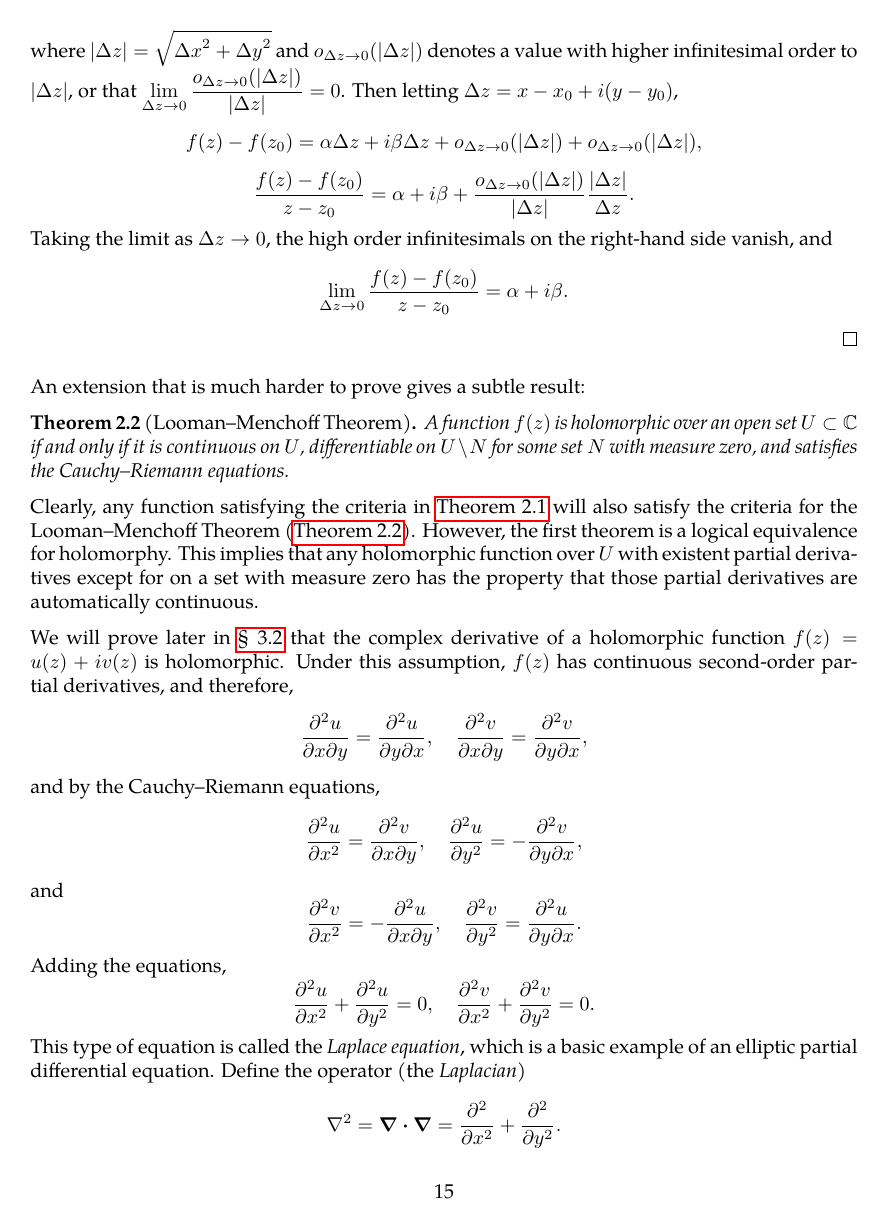
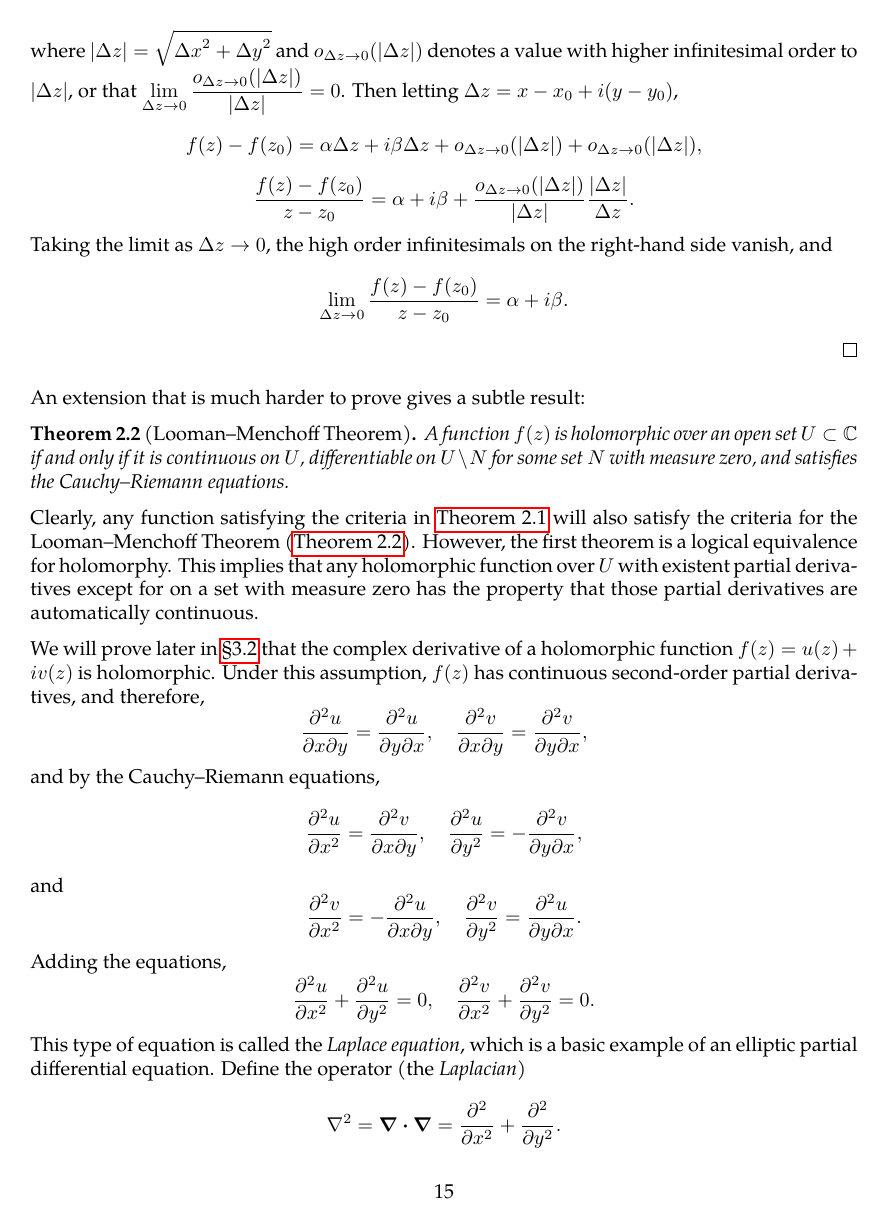
Before and after one commit to slipperking/complex-analysis-latex, a LaTeX document (main.tex): page 15 of 91. Compiled offline with pdfLaTeX.

Commit message:
overleaf_to_git (Fri Jul  4 20:46:35 2025 -0700): update main.tex from r17081 to r17083

```diff
--- a/main.tex
+++ b/main.tex
@@ -76,8 +76,7 @@
 \NewDocumentCommand{\cbraces}{m g}{\ensuremath{\left\lbrace#1\IfNoValueTF{#2}{}{\,\middle|\,#2}\right\rbrace}}
 
 \newcommand{\riemannsphere}{\widehat{\mathbb{C}}}
-\newcommand{\chpref}[1]{\hyperref[#1]{\S\hspace{0.08em}
-\ref*{#1}}}
+\newcommand{\chpref}[1]{\hyperref[#1]{\S\ref*{#1}}}
 
 \DeclareMathOperator*{\residue}{Res}
 \title{Complex Analysis}
```
